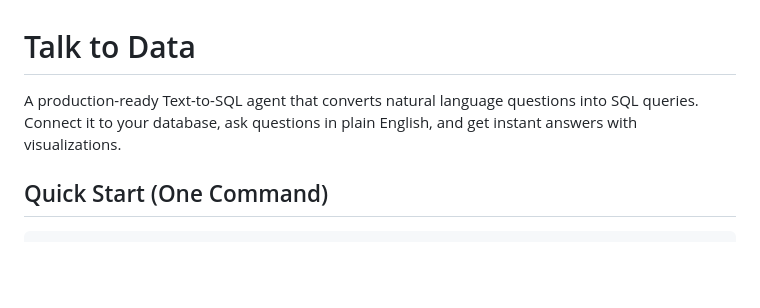
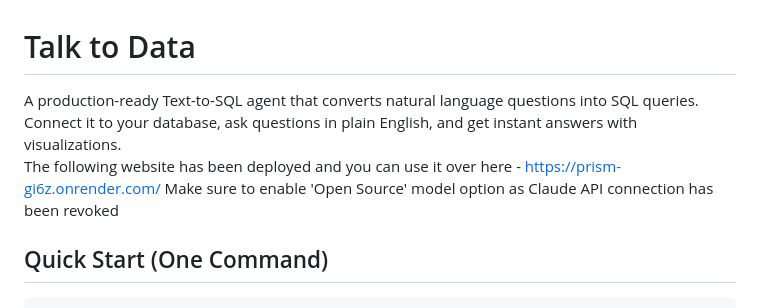
Before and after one commit to CodingYodha/talk_to_data, a Markdown page: README.md, the part around the change. GitHub-like rendering; blank space fills up the shorter version.

Commit message:
Update README with deployment info and model options
Added deployment link and instructions for model option.

````diff
--- a/README.md
+++ b/README.md
@@ -1,7 +1,8 @@
 # Talk to Data
 
-A production-ready Text-to-SQL agent that converts natural language questions into SQL queries. Connect it to your database, ask questions in plain English, and get instant answers with visualizations.
-
+A production-ready Text-to-SQL agent that converts natural language questions into SQL queries. Connect it to your database, ask questions in plain English, and get instant answers with visualizations. <br>
+The following website has been deployed and you can use it over here - https://prism-gi6z.onrender.com/
+Make sure to enable 'Open Source' model option as Claude API connection has been revoked <br>
 ## Quick Start (One Command)
 
 ```bash
````
